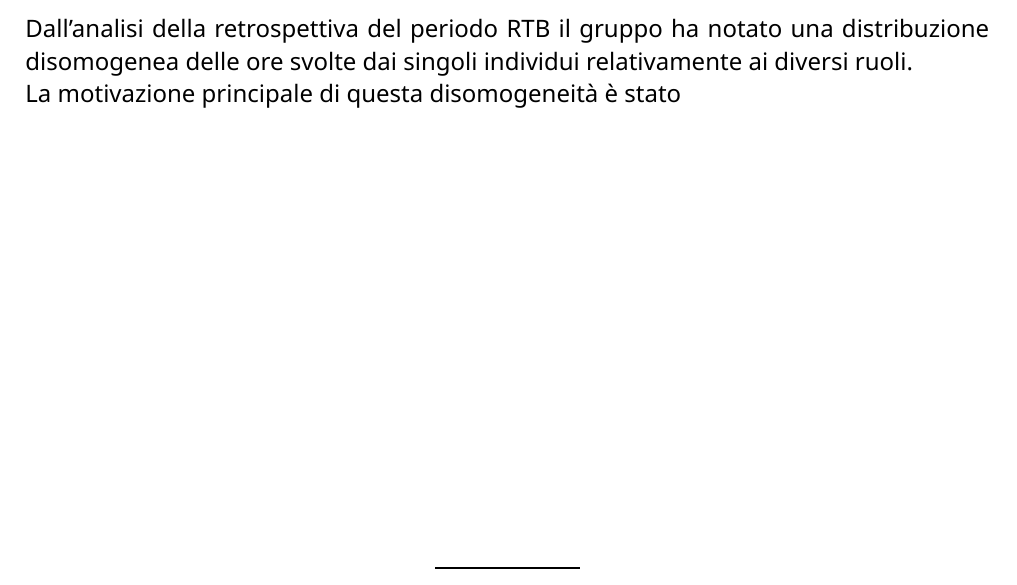
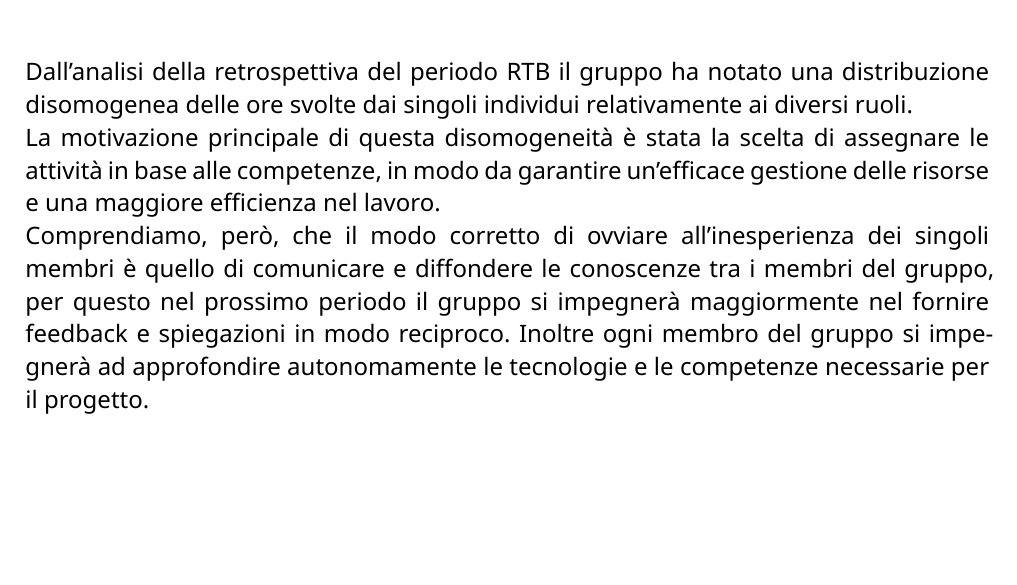
Before and after one commit to CodeHex16/documentazione, a Typst document (2 - RTB/source/Piano-di-Progetto.typ): part of page 13 of 29 before the commit and part of page 14 of 29 after it, cut so that both start at the same text, the shorter picture padded with empty space. Compiled offline with Typst 0.15.

Commit message:
feat: retrospettiva RTB;

```diff
--- a/2 - RTB/source/Piano-di-Progetto.typ
+++ b/2 - RTB/source/Piano-di-Progetto.typ
@@ -336,8 +336,6 @@ Le seguenti tabelle rappresentano un resoconto delle ore svolte dal gruppo con i
     Ore e costo per ciascun ruolo aggiornate al termine del periodo RTB
   ],
 )
-Dall'analisi della retrospettiva del periodo RTB il gruppo ha notato una distribuzione disomogenea delle ore svolte dai singoli individui relativamente ai diversi ruoli.\
-La motivazione principale di questa disomogeneità è stato
 
 #figure(
 table(
@@ -368,6 +366,10 @@ caption: [
   Ore per ciascun membro del gruppo, suddivise per ruolo, aggiornate al termine del periodo RTB
 ],
 )
+Dall'analisi della retrospettiva del periodo RTB il gruppo ha notato una distribuzione disomogenea delle ore svolte dai singoli individui relativamente ai diversi ruoli.\
+La motivazione principale di questa disomogeneità è stata la scelta di assegnare le attività in base alle competenze, in modo da garantire un'efficace gestione delle risorse e una maggiore efficienza nel lavoro. \
+Comprendiamo, però, che il modo corretto di ovviare all'inesperienza dei singoli membri è quello di comunicare e diffondere le conoscenze tra i membri del gruppo, per questo nel prossimo periodo il gruppo si impegnerà maggiormente nel fornire feedback e spiegazioni in modo reciproco. Inoltre ogni membro del gruppo si impegnerà ad approfondire autonomamente le tecnologie e le competenze necessarie per il progetto.
+
 === Aggiornamento preventivo
 Analizzando la retrospettiva del periodo RTB il gruppo ha deciso di rivedere il preventivo iniziale senza però apportare modifiche ad ore e costi totali. \
 Infatti le modifiche apportate riguardano solo una riorganizzazione delle ore tra i vari ruoli; nella tabella seguente sono riportate le ore e i costi aggiornati a seguito della riorganizzazione e nella colonna "Variazione ore" vengono mostrate le ore aggiunte o rimosse al preventivo iniziale:
```
